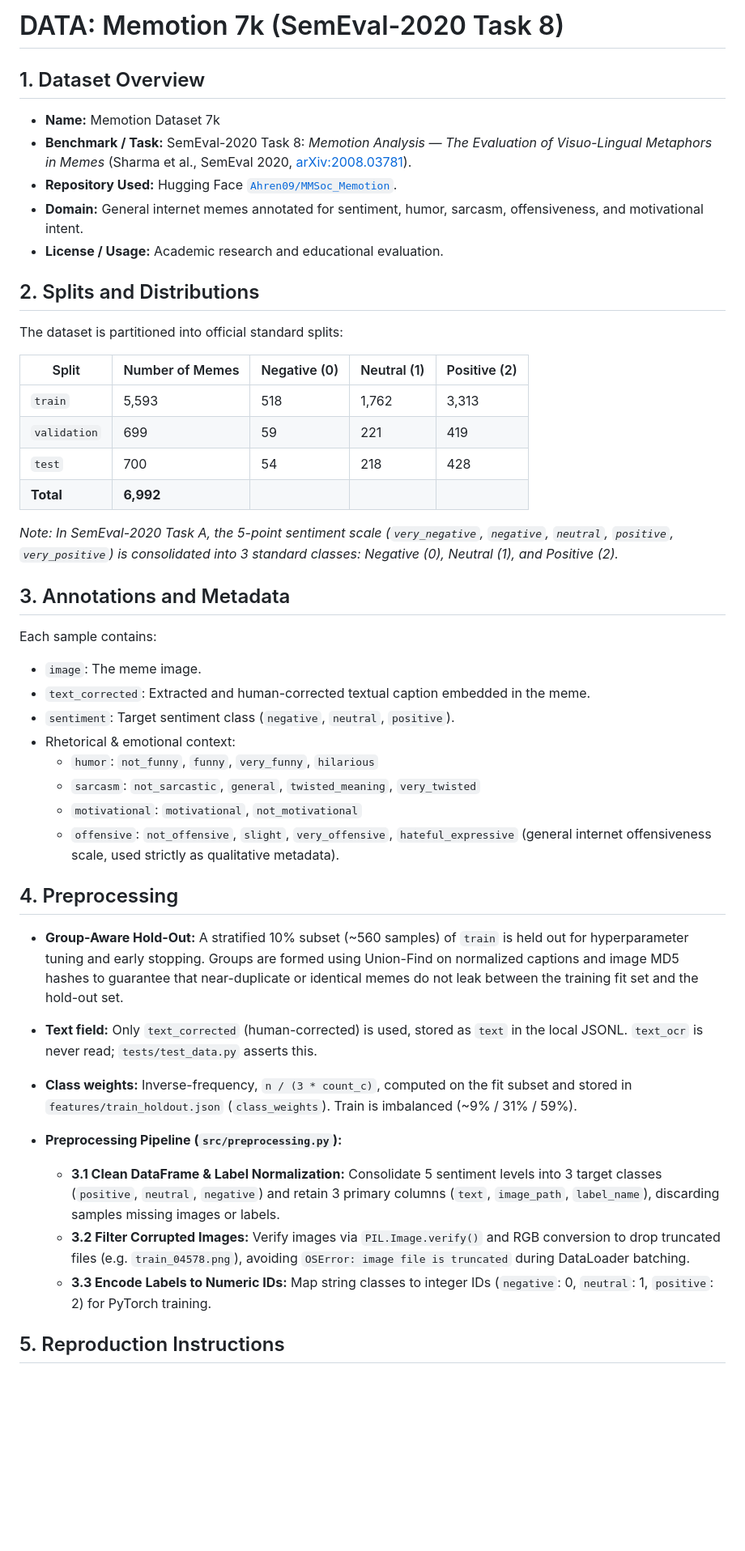
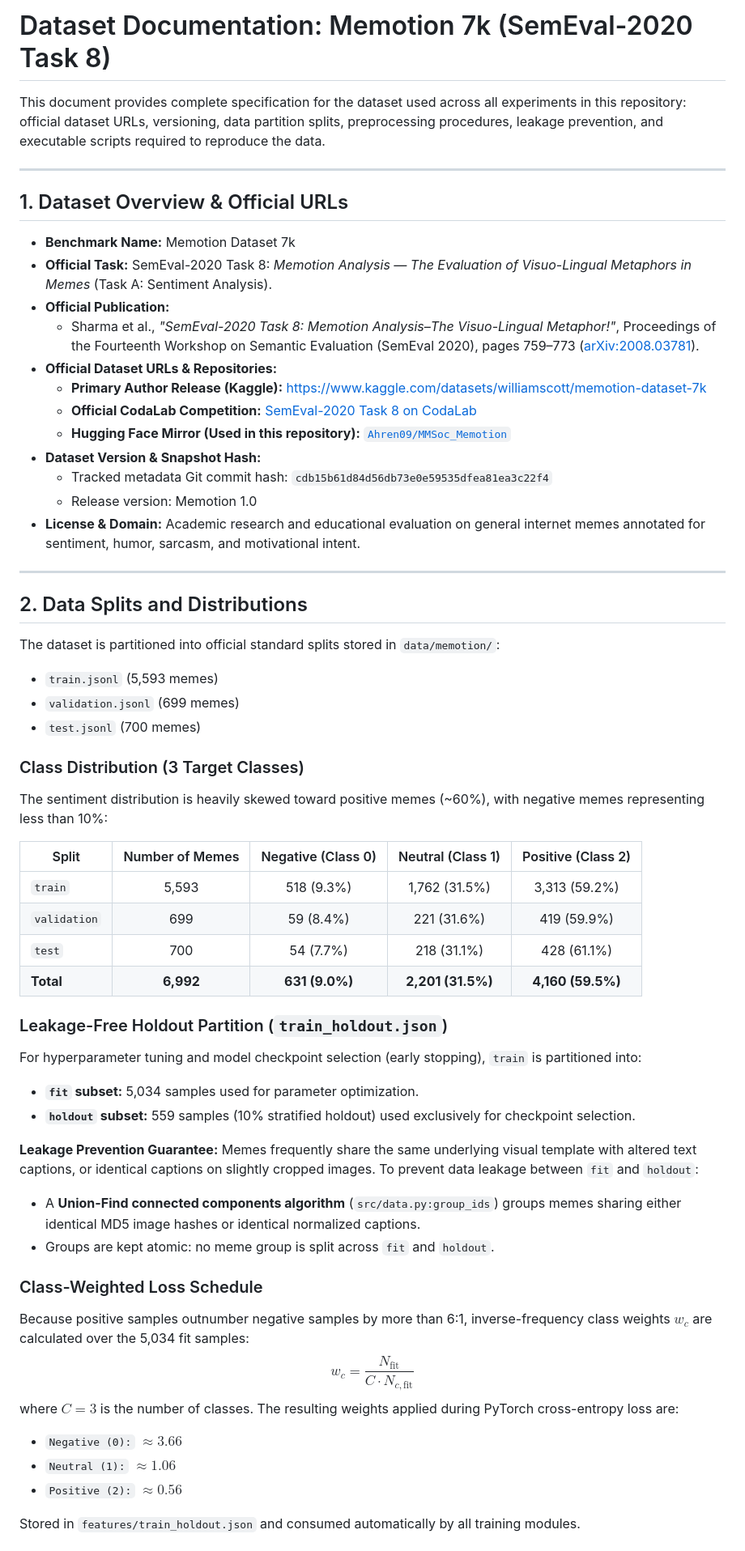
Before and after one commit to arcrek/DL2026-20-13, a Markdown page: DATA.md, the part around one of its changes. Shown at 81% size. GitHub-like rendering; blank space fills up the shorter version.

Commit message:
docs: add comprehensive README.md and complete DATA.md documentation

```diff
--- a/DATA.md
+++ b/DATA.md
@@ -1,44 +1,61 @@
-# DATA: Memotion 7k (SemEval-2020 Task 8)
+# Dataset Documentation: Memotion 7k (SemEval-2020 Task 8)
 
-## 1. Dataset Overview
-- **Name:** Memotion Dataset 7k
-- **Benchmark / Task:** SemEval-2020 Task 8: *Memotion Analysis — The Evaluation of Visuo-Lingual Metaphors in Memes* (Sharma et al., SemEval 2020, [arXiv:2008.03781](https://arxiv.org/abs/2008.03781)).
-- **Repository Used:** Hugging Face [`Ahren09/MMSoc_Memotion`](https://huggingface.co/datasets/Ahren09/MMSoc_Memotion).
-- **Domain:** General internet memes annotated for sentiment, humor, sarcasm, offensiveness, and motivational intent.
-- **License / Usage:** Academic research and educational evaluation.
+This document provides complete specification for the dataset used across all experiments in this repository: official dataset URLs, versioning, data partition splits, preprocessing procedures, leakage prevention, and executable scripts required to reproduce the data.
 
-## 2. Splits and Distributions
-The dataset is partitioned into official standard splits:
+---
 
-| Split | Number of Memes | Negative (0) | Neutral (1) | Positive (2) |
-|---|---|---|---|---|
-| `train` | 5,593 | 518 | 1,762 | 3,313 |
-| `validation` | 699 | 59 | 221 | 419 |
-| `test` | 700 | 54 | 218 | 428 |
-| **Total** | **6,992** | | | |
+## 1. Dataset Overview & Official URLs
 
-*Note: In SemEval-2020 Task A, the 5-point sentiment scale (`very_negative`, `negative`, `neutral`, `positive`, `very_positive`) is consolidated into 3 standard classes: Negative (0), Neutral (1), and Positive (2).*
+- **Benchmark Name:** Memotion Dataset 7k
+- **Official Task:** SemEval-2020 Task 8: *Memotion Analysis — The Evaluation of Visuo-Lingual Metaphors in Memes* (Task A: Sentiment Analysis).
+- **Official Publication:**
+  - Sharma et al., *"SemEval-2020 Task 8: Memotion Analysis–The Visuo-Lingual Metaphor!"*, Proceedings of the Fourteenth Workshop on Semantic Evaluation (SemEval 2020), pages 759–773 ([arXiv:2008.03781](https://arxiv.org/abs/2008.03781)).
+- **Official Dataset URLs & Repositories:**
+  - **Primary Author Release (Kaggle):** [https://www.kaggle.com/datasets/williamscott/memotion-dataset-7k](https://www.kaggle.com/datasets/williamscott/memotion-dataset-7k)
+  - **Official CodaLab Competition:** [SemEval-2020 Task 8 on CodaLab](https://competitions.codalab.org/competitions/20643)
+  - **Hugging Face Mirror (Used in this repository):** [`Ahren09/MMSoc_Memotion`](https://huggingface.co/datasets/Ahren09/MMSoc_Memotion)
+- **Dataset Version & Snapshot Hash:**
+  - Tracked metadata Git commit hash: `cdb15b61d84d56db73e0e59535dfea81ea3c22f4`
+  - Release version: Memotion 1.0
+- **License & Domain:** Academic research and educational evaluation on general internet memes annotated for sentiment, humor, sarcasm, and motivational intent.
 
-## 3. Annotations and Metadata
-Each sample contains:
-- `image`: The meme image.
-- `text_corrected`: Extracted and human-corrected textual caption embedded in the meme.
-- `sentiment`: Target sentiment class (`negative`, `neutral`, `positive`).
-- Rhetorical & emotional context:
-  - `humor`: `not_funny`, `funny`, `very_funny`, `hilarious`
-  - `sarcasm`: `not_sarcastic`, `general`, `twisted_meaning`, `very_twisted`
-  - `motivational`: `motivational`, `not_motivational`
-  - `offensive`: `not_offensive`, `slight`, `very_offensive`, `hateful_expressive` (general internet offensiveness scale, used strictly as qualitative metadata).
+---
 
-## 4. Preprocessing
-- **Group-Aware Hold-Out:** A stratified 10% subset (~560 samples) of `train` is held out for hyperparameter tuning and early stopping. Groups are formed using Union-Find on normalized captions and image MD5 hashes to guarantee that near-duplicate or identical memes do not leak between the training fit set and the hold-out set.
+## 2. Data Splits and Distributions
 
-- **Text field:** Only `text_corrected` (human-corrected) is used, stored as `text` in the local JSONL. `text_ocr` is never read; `tests/test_data.py` asserts this.
-- **Class weights:** Inverse-frequency, `n / (3 * count_c)`, computed on the fit subset and stored in `features/train_holdout.json` (`class_weights`). Train is imbalanced (~9% / 31% / 59%).
+The dataset is partitioned into official standard splits stored in `data/memotion/`:
+- `train.jsonl` (5,593 memes)
+- `validation.jsonl` (699 memes)
+- `test.jsonl` (700 memes)
 
-- **Preprocessing Pipeline (`src/preprocessing.py`):**
-  - **3.1 Clean DataFrame & Label Normalization:** Consolidate 5 sentiment levels into 3 target classes (`positive`, `neutral`, `negative`) and retain 3 primary columns (`text`, `image_path`, `label_name`), discarding samples missing images or labels.
-  - **3.2 Filter Corrupted Images:** Verify images via `PIL.Image.verify()` and RGB conversion to drop truncated files (e.g. `train_04578.png`), avoiding `OSError: image file is truncated` during DataLoader batching.
-  - **3.3 Encode Labels to Numeric IDs:** Map string classes to integer IDs (`negative`: 0, `neutral`: 1, `positive`: 2) for PyTorch training.
+### Class Distribution (3 Target Classes)
 
-## 5. Reproduction Instructions
+The sentiment distribution is heavily skewed toward positive memes (~60%), with negative memes representing less than 10%:
+
+| Split | Number of Memes | Negative (Class 0) | Neutral (Class 1) | Positive (Class 2) |
+|---|:---:|:---:|:---:|:---:|
+| `train` | 5,593 | 518 (9.3%) | 1,762 (31.5%) | 3,313 (59.2%) |
+| `validation` | 699 | 59 (8.4%) | 221 (31.6%) | 419 (59.9%) |
+| `test` | 700 | 54 (7.7%) | 218 (31.1%) | 428 (61.1%) |
+| **Total** | **6,992** | **631 (9.0%)** | **2,201 (31.5%)** | **4,160 (59.5%)** |
+
+### Leakage-Free Holdout Partition (`train_holdout.json`)
+For hyperparameter tuning and model checkpoint selection (early stopping), `train` is partitioned into:
+- **`fit` subset:** 5,034 samples used for parameter optimization.
+- **`holdout` subset:** 559 samples (10% stratified holdout) used exclusively for checkpoint selection.
+
+**Leakage Prevention Guarantee:**
+Memes frequently share the same underlying visual template with altered text captions, or identical captions on slightly cropped images. To prevent data leakage between `fit` and `holdout`:
+- A **Union-Find connected components algorithm** (`src/data.py:group_ids`) groups memes sharing either identical MD5 image hashes or identical normalized captions.
+- Groups are kept atomic: no meme group is split across `fit` and `holdout`.
+
+### Class-Weighted Loss Schedule
+Because positive samples outnumber negative samples by more than 6:1, inverse-frequency class weights $w_c$ are calculated over the 5,034 fit samples:
+$$w_c = \frac{N_{\text{fit}}}{C \cdot N_{c, \text{fit}}}$$
+where $C = 3$ is the number of classes. The resulting weights applied during PyTorch cross-entropy loss are:
+- `Negative (0):` $\approx 3.66$
+- `Neutral (1):` $\approx 1.06$
+- `Positive (2):` $\approx 0.56$
+
+Stored in `features/train_holdout.json` and consumed automatically by all training modules.
+
```
Also changed, not shown: other parts of DATA.md (+71 -4 lines), README.md (added, +293 -0 lines).
